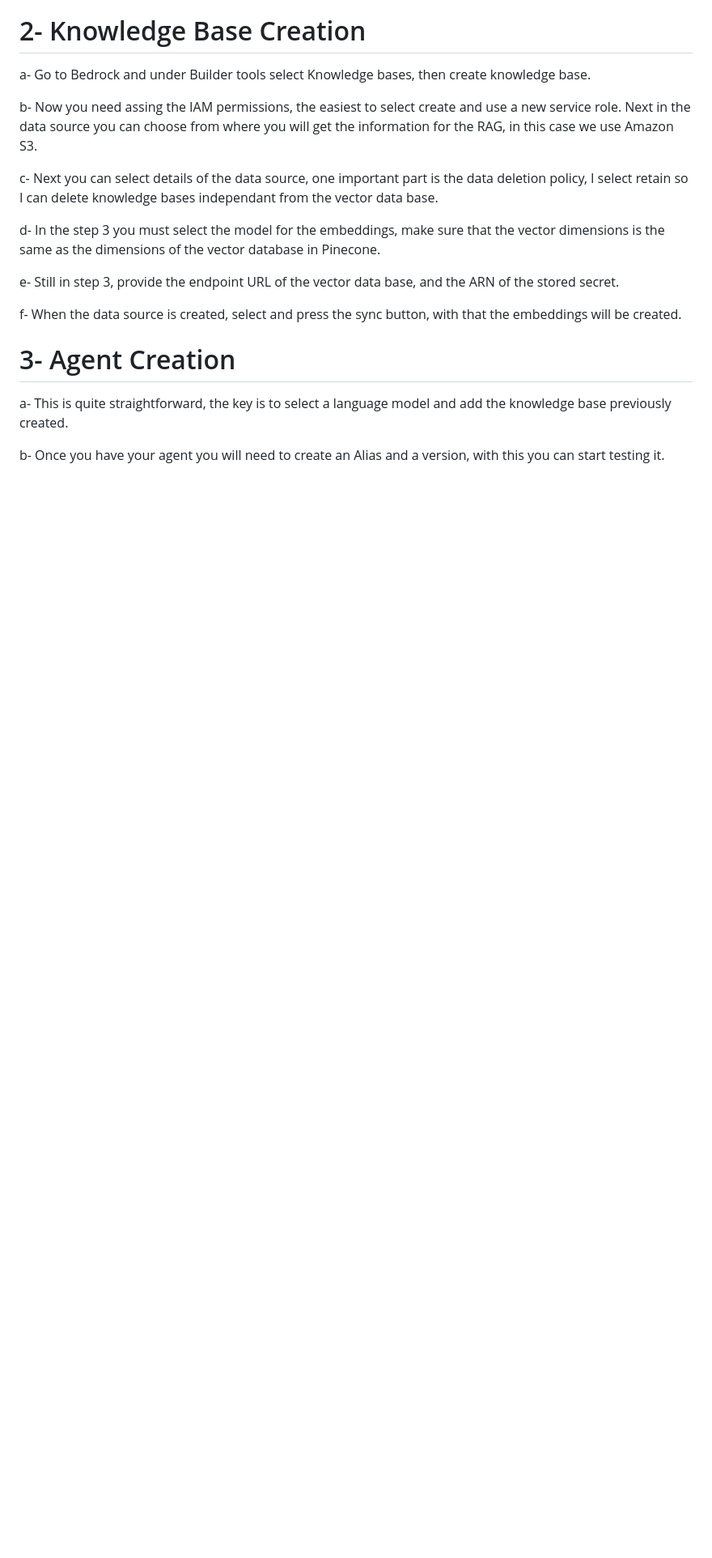
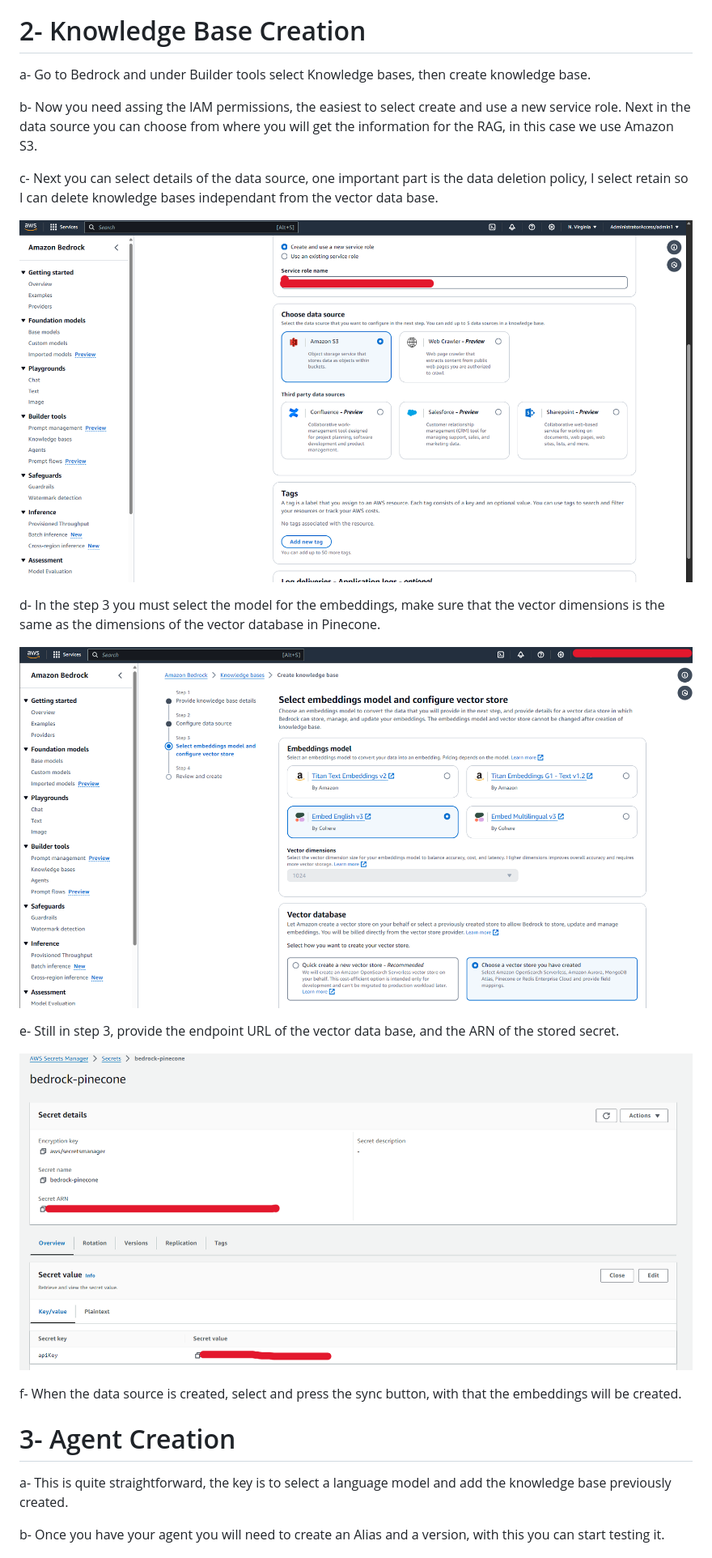
Before and after one commit to cristianhoger/bedrock-llm-rag, a Markdown page: README.md, the part around the change. Shown at 81% size. Rendered like a GitHub page; blank space fills up the shorter version.

```diff
--- a/README.md
+++ b/README.md
@@ -36,11 +36,19 @@ b- Now you need assing the IAM permissions, the easiest to select create and use
 
 c- Next you can select details of the data source, one important part is the data deletion policy, I select retain so I can delete knowledge bases independant from the vector data base.
 
+![Data Source Creation](images/2%20kb%201.png)
+
 d- In the step 3 you must select the model for the embeddings, make sure that the vector dimensions is the same as the dimensions of the vector database in Pinecone.
+
+![Embeddings Model](images/2%20kb%202.png)
 
 e- Still in step 3, provide the endpoint URL of the vector data base, and the ARN of the stored secret.
 
+![Secret Creation](images/2%20kb%20e%202.png)
+
 f- When the data source is created, select and press the sync button, with that the embeddings will be created.
+
+
 
 # 3- Agent Creation
 
```
